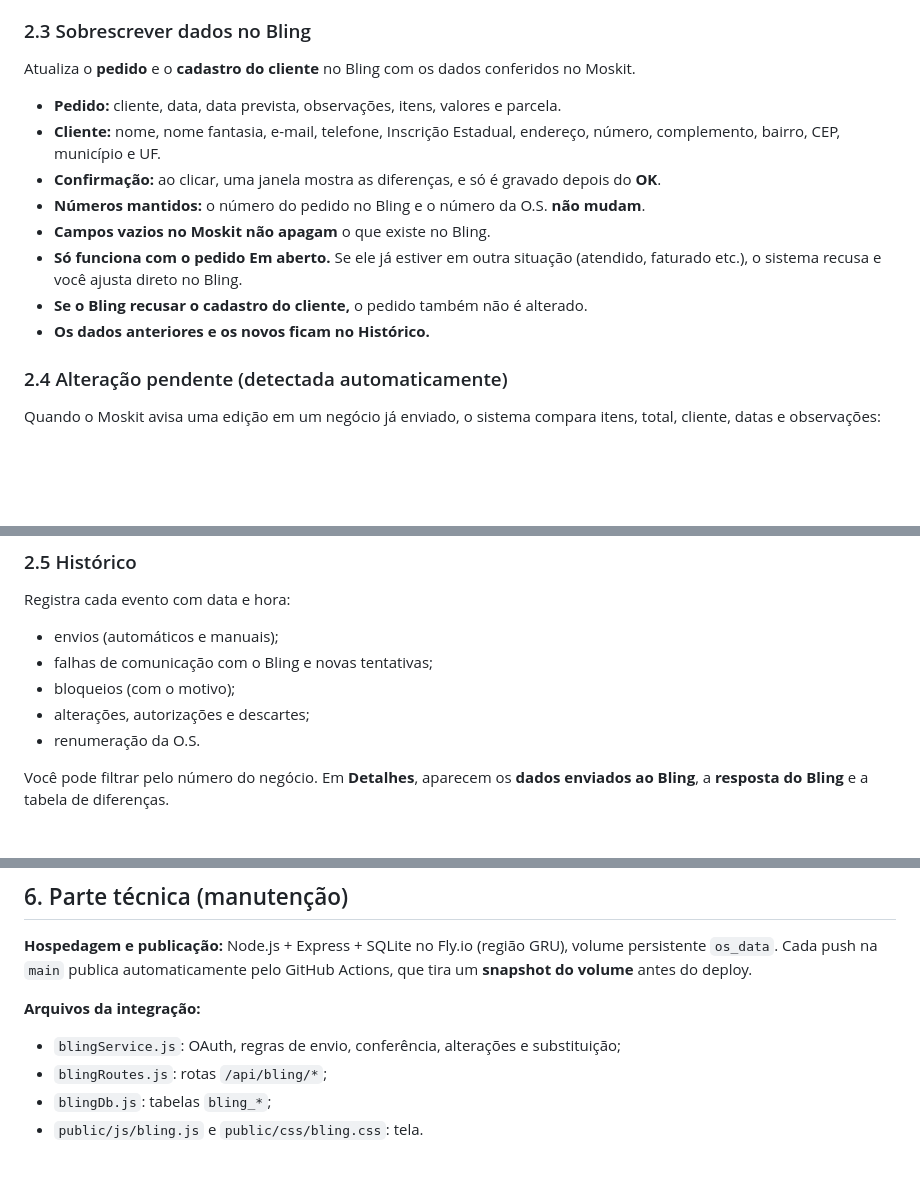
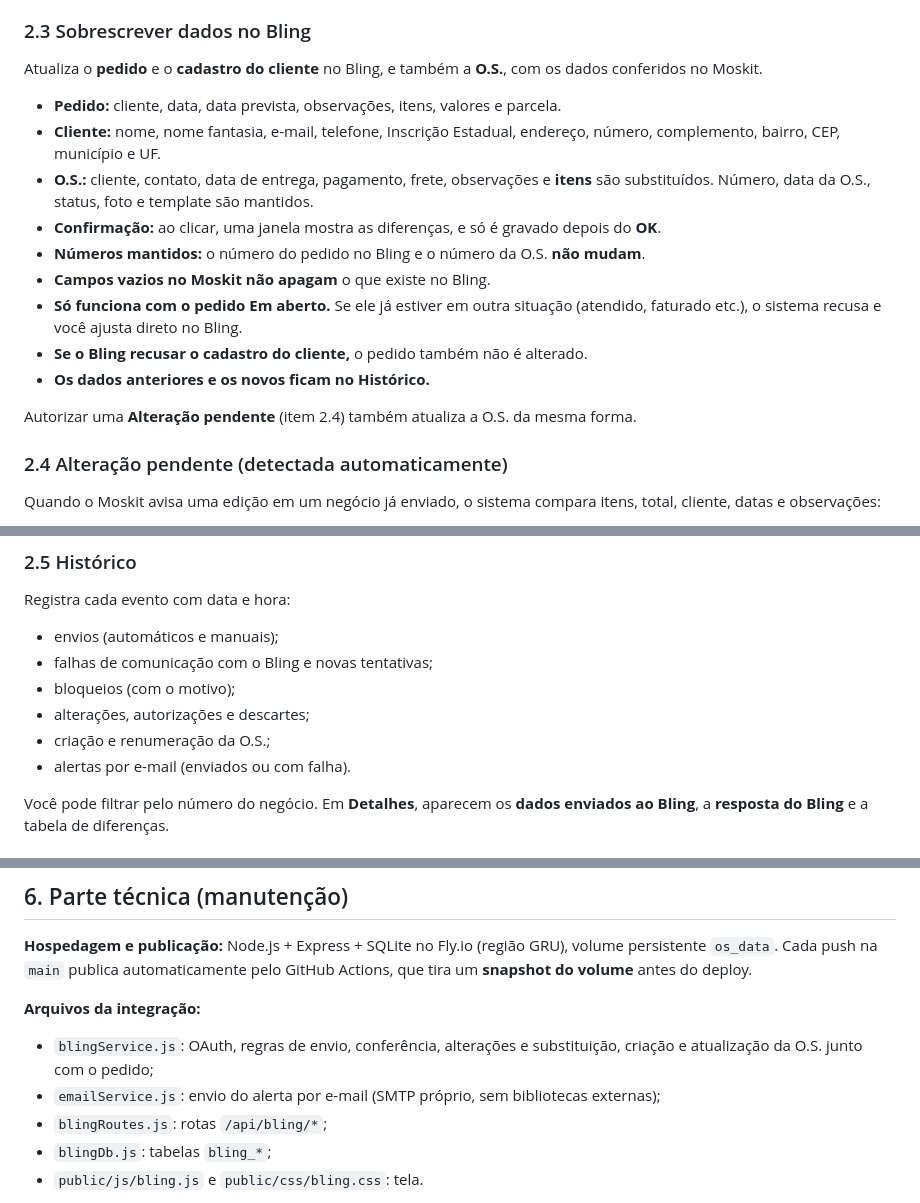
Before and after one commit to cgluiz76-droid/os-marcavento, a Markdown page: docs/INTEGRACAO_BLING.md, 3 parts joined by grey strips. Drawn GitHub-style; blank space fills up the shorter version.

```diff
--- a/docs/INTEGRACAO_BLING.md
+++ b/docs/INTEGRACAO_BLING.md
@@ -58,16 +63,19 @@ Mostra cada campo como **ORIGEM (Moskit) → VALOR → DESTINO (Bling)**, os ite
   - no final ficam a tabela de diferenças (**Bling hoje × Moskit agora**) e o mesmo botão.
 
 ### 2.3 Sobrescrever dados no Bling
-Atualiza o **pedido** e o **cadastro do cliente** no Bling com os dados conferidos no Moskit.
+Atualiza o **pedido** e o **cadastro do cliente** no Bling, e também a **O.S.**, com os dados conferidos no Moskit.
 
 - **Pedido:** cliente, data, data prevista, observações, itens, valores e parcela.
 - **Cliente:** nome, nome fantasia, e-mail, telefone, Inscrição Estadual, endereço, número, complemento, bairro, CEP, município e UF.
+- **O.S.:** cliente, contato, data de entrega, pagamento, frete, observações e **itens** são substituídos. Número, data da O.S., status, foto e template são mantidos.
 - **Confirmação:** ao clicar, uma janela mostra as diferenças, e só é gravado depois do **OK**.
 - **Números mantidos:** o número do pedido no Bling e o número da O.S. **não mudam**.
 - **Campos vazios no Moskit não apagam** o que existe no Bling.
 - **Só funciona com o pedido Em aberto.** Se ele já estiver em outra situação (atendido, faturado etc.), o sistema recusa e você ajusta direto no Bling.
 - **Se o Bling recusar o cadastro do cliente,** o pedido também não é alterado.
 - **Os dados anteriores e os novos ficam no Histórico.**
+
+Autorizar uma **Alteração pendente** (item 2.4) também atualiza a O.S. da mesma forma.
 
 ### 2.4 Alteração pendente (detectada automaticamente)
 Quando o Moskit avisa uma edição em um negócio já enviado, o sistema compara itens, total, cliente, datas e observações:
@@ -84,7 +92,8 @@ Registra cada evento com data e hora:
 - falhas de comunicação com o Bling e novas tentativas;
 - bloqueios (com o motivo);
 - alterações, autorizações e descartes;
-- renumeração da O.S.
+- criação e renumeração da O.S.;
+- alertas por e-mail (enviados ou com falha).
 
 Você pode filtrar pelo número do negócio. Em **Detalhes**, aparecem os **dados enviados ao Bling**, a **resposta do Bling** e a tabela de diferenças.
 
@@ -190,7 +212,8 @@ Os campos de Inscrição Estadual e Nome fantasia foram identificados pelo forma
 **Hospedagem e publicação:** Node.js + Express + SQLite no Fly.io (região GRU), volume persistente `os_data`. Cada push na `main` publica automaticamente pelo GitHub Actions, que tira um **snapshot do volume** antes do deploy.
 
 **Arquivos da integração:**
-- `blingService.js`: OAuth, regras de envio, conferência, alterações e substituição;
+- `blingService.js`: OAuth, regras de envio, conferência, alterações e substituição, criação e atualização da O.S. junto com o pedido;
+- `emailService.js`: envio do alerta por e-mail (SMTP próprio, sem bibliotecas externas);
 - `blingRoutes.js`: rotas `/api/bling/*`;
 - `blingDb.js`: tabelas `bling_*`;
 - `public/js/bling.js` e `public/css/bling.css`: tela.
```
Also changed, not shown: other parts of docs/INTEGRACAO_BLING.md (+28 -10 lines).
